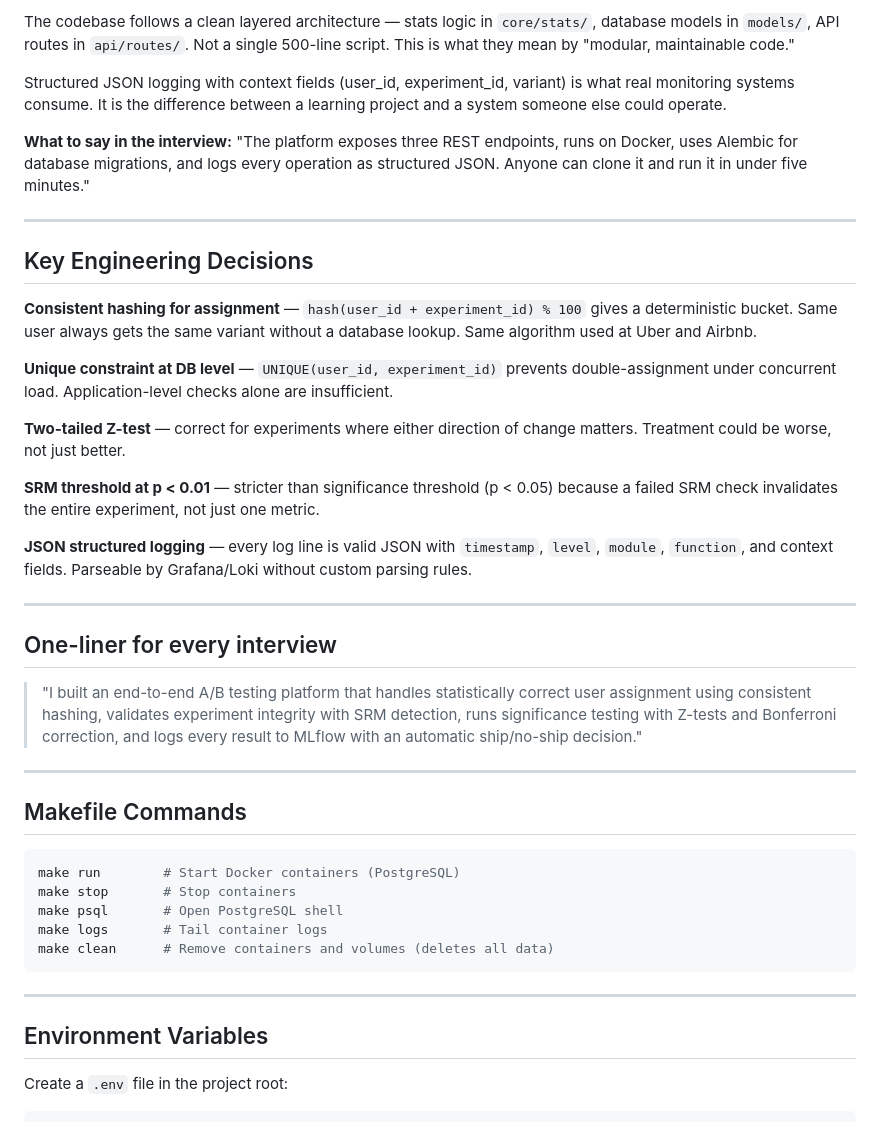
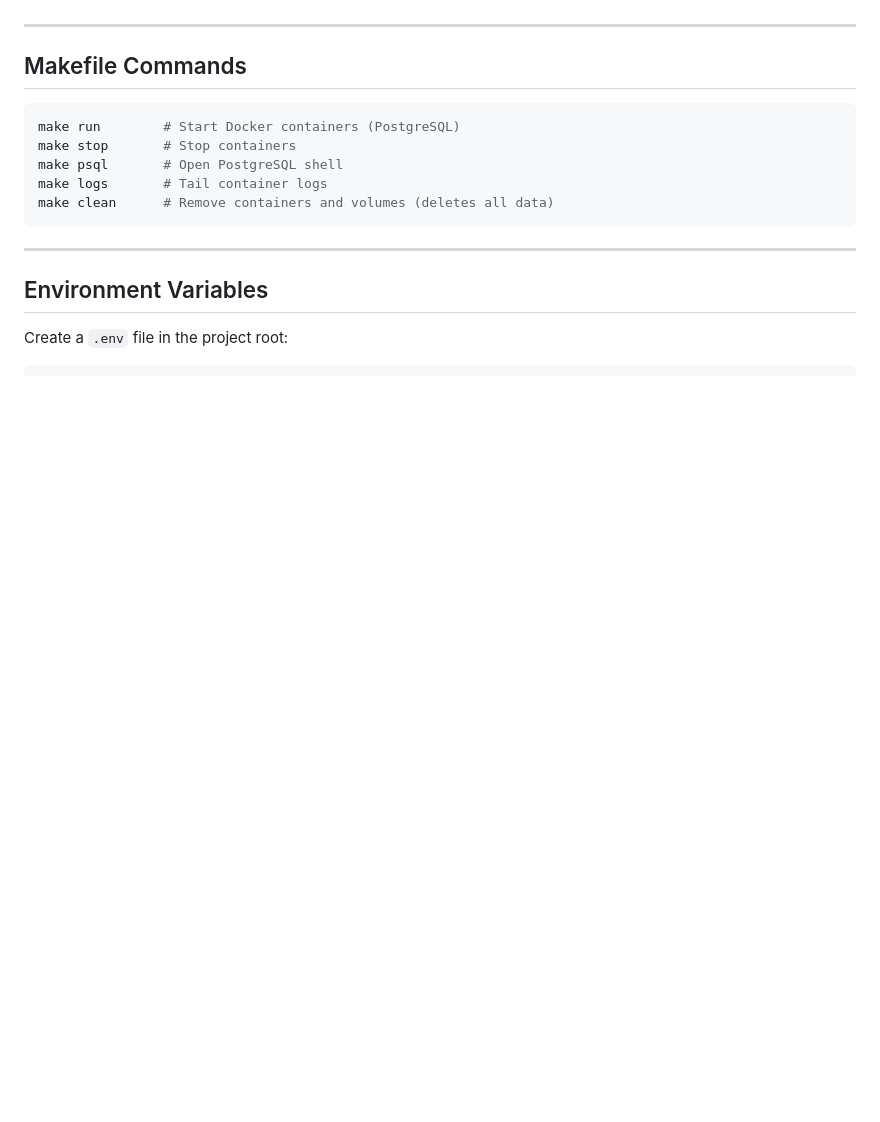
Before and after one commit to Adarsh2004ku/A-B--Testing-Platform, a Markdown page: README.md, the part around one of its changes. Rendered like a GitHub page; blank space fills up the shorter version.

```diff
--- a/README.md
+++ b/README.md
@@ -405,28 +366,3 @@ One `make run` command starts the entire stack via Docker. No setup instructions
-The codebase follows a clean layered architecture — stats logic in `core/stats/`, database models in `models/`, API routes in `api/routes/`. Not a single 500-line script. This is what they mean by "modular, maintainable code."
-
-Structured JSON logging with context fields (user_id, experiment_id, variant) is what real monitoring systems consume. It is the difference between a learning project and a system someone else could operate.
-
-**What to say in the interview:** "The platform exposes three REST endpoints, runs on Docker, uses Alembic for database migrations, and logs every operation as structured JSON. Anyone can clone it and run it in under five minutes."
-
----
-
-## Key Engineering Decisions
-
-**Consistent hashing for assignment** — `hash(user_id + experiment_id) % 100` gives a deterministic bucket. Same user always gets the same variant without a database lookup. Same algorithm used at Uber and Airbnb.
-
-**Unique constraint at DB level** — `UNIQUE(user_id, experiment_id)` prevents double-assignment under concurrent load. Application-level checks alone are insufficient.
-
-**Two-tailed Z-test** — correct for experiments where either direction of change matters. Treatment could be worse, not just better.
-
-**SRM threshold at p < 0.01** — stricter than significance threshold (p < 0.05) because a failed SRM check invalidates the entire experiment, not just one metric.
-
-**JSON structured logging** — every log line is valid JSON with `timestamp`, `level`, `module`, `function`, and context fields. Parseable by Grafana/Loki without custom parsing rules.
-
----
-
-## One-liner for every interview
-
-> "I built an end-to-end A/B testing platform that handles statistically correct user assignment using consistent hashing, validates experiment integrity with SRM detection, runs significance testing with Z-tests and Bonferroni correction, and logs every result to MLflow with an automatic ship/no-ship decision."
 
 ---
 
```
Also changed, not shown: other parts of README.md (+0 -39 lines).
